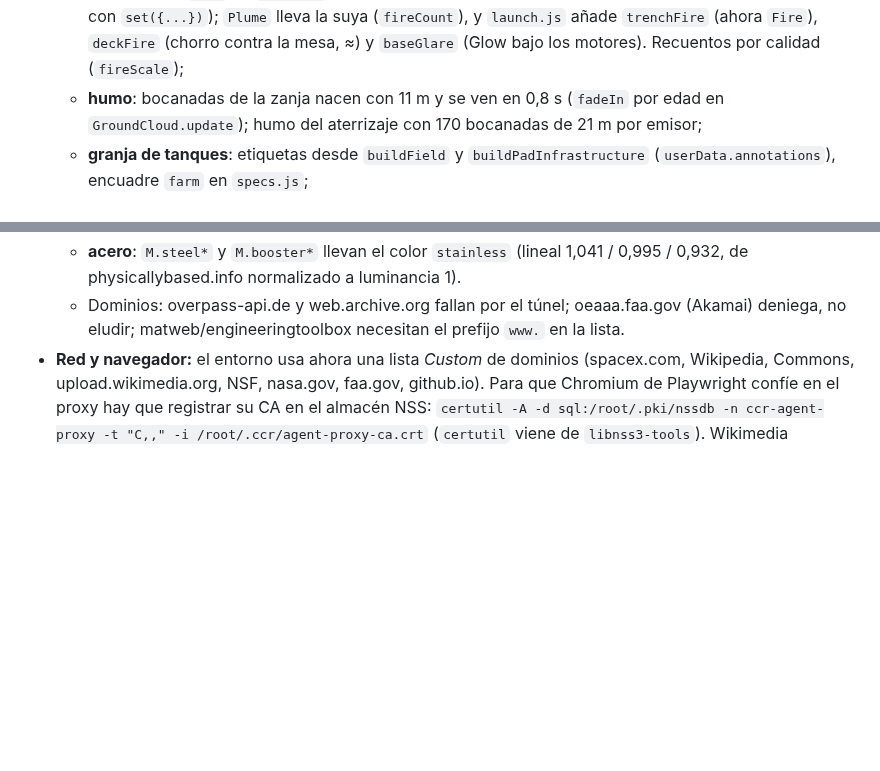
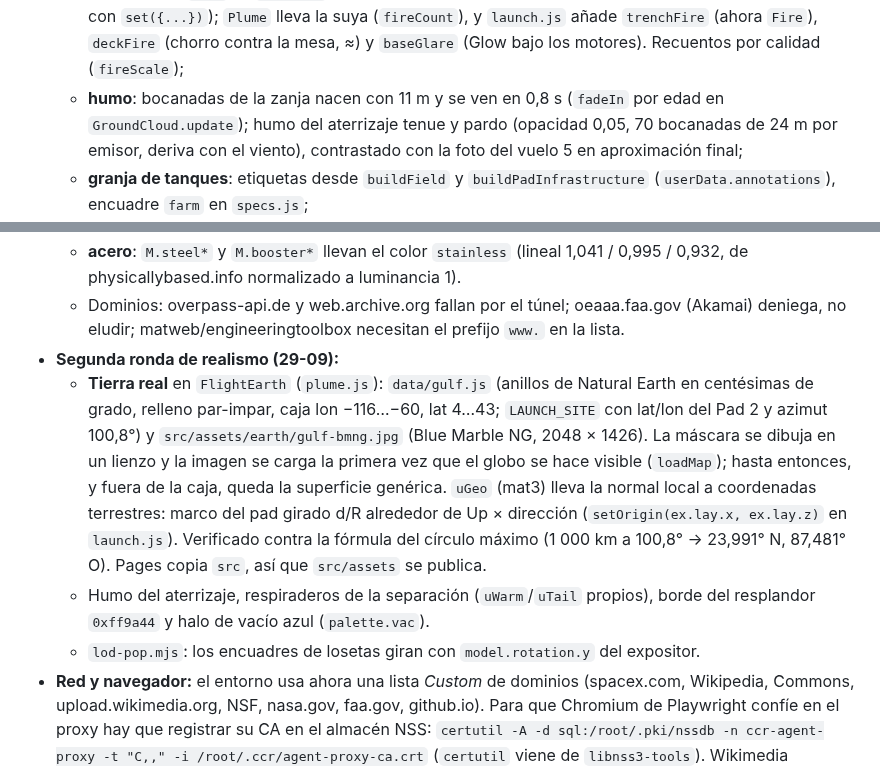
Before and after one commit to alvarodesigns34/spacex, a Markdown page: TRASPASO.md, 2 parts joined by grey strips. Rendered like a GitHub page; blank space fills up the shorter version.

```diff
--- a/TRASPASO.md
+++ b/TRASPASO.md
@@ -228,7 +228,7 @@ c5b86c6 Close the tank-farm domes; carbon louvre panel on the Roadster bonnet
   - **losetas**: filas impares de arcos parciales desplazadas media columna (`tileSurfaceOfRevolution`), 13 267 losetas; mosaico lejano de 16 × 16 losetas con juntas claras (`makeTpsPattern`), `bias` 1.5; `M.tpsShell` sigue en 2.3 (lod-pop ±3,1);
   - **paseo**: el doble clic ignora las mallas `site-fence*` y aparta el destino 1 m de `rig.walls`; prueba con doble clic real y control negativo en `ux-check`;
   - **fuego**: clase `Fire` en `plume.js` (partículas deterministas por tiempo de misión, uniformes por fase con `set({...})`); `Plume` lleva la suya (`fireCount`), y `launch.js` añade `trenchFire` (ahora `Fire`), `deckFire` (chorro contra la mesa, ≈) y `baseGlare` (Glow bajo los motores). Recuentos por calidad (`fireScale`);
-  - **humo**: bocanadas de la zanja nacen con 11 m y se ven en 0,8 s (`fadeIn` por edad en `GroundCloud.update`); humo del aterrizaje con 170 bocanadas de 21 m por emisor;
+  - **humo**: bocanadas de la zanja nacen con 11 m y se ven en 0,8 s (`fadeIn` por edad en `GroundCloud.update`); humo del aterrizaje tenue y pardo (opacidad 0,05, 70 bocanadas de 24 m por emisor, deriva con el viento), contrastado con la foto del vuelo 5 en aproximación final;
   - **granja de tanques**: etiquetas desde `buildField` y `buildPadInfrastructure` (`userData.annotations`), encuadre `farm` en `specs.js`;
   - **guía rápida**: el diálogo `#help` es ahora una guía (primeros pasos + tarjetas por modo, la del modo en uso marcada por CSS con `#hud.walk/.fly` y `body.is-flying`); `H`, `?` o el botón *Guide*;
   - **fin de secuencia**: `onFinish(completed)`; solo al completarla aparece un aviso sobre lo que hace la nave después (`notice(text, ms)`, clase `.callout.is-long`).
@@ -245,6 +245,10 @@ c5b86c6 Close the tank-farm domes; carbon louvre panel on the Roadster bonnet
   - **encendido simultáneo** de los 33 (`throttleAt` con `smoothstep(u, 0.05, 0.55)` entre `ignition` y `liftoff`; `boosterLit` = 33 antes del despegue; golpe único en `sound.js`);
   - **acero**: `M.steel*` y `M.booster*` llevan el color `stainless` (lineal 1,041 / 0,995 / 0,932, de physicallybased.info normalizado a luminancia 1).
   - Dominios: overpass-api.de y web.archive.org fallan por el túnel; oeaaa.faa.gov (Akamai) deniega, no eludir; matweb/engineeringtoolbox necesitan el prefijo `www.` en la lista.
+- **Segunda ronda de realismo (29-09):**
+  - **Tierra real** en `FlightEarth` (`plume.js`): `data/gulf.js` (anillos de Natural Earth en centésimas de grado, relleno par-impar, caja lon −116…−60, lat 4…43; `LAUNCH_SITE` con lat/lon del Pad 2 y azimut 100,8°) y `src/assets/earth/gulf-bmng.jpg` (Blue Marble NG, 2048 × 1426). La máscara se dibuja en un lienzo y la imagen se carga la primera vez que el globo se hace visible (`loadMap`); hasta entonces, y fuera de la caja, queda la superficie genérica. `uGeo` (mat3) lleva la normal local a coordenadas terrestres: marco del pad girado d/R alrededor de Up × dirección (`setOrigin(ex.lay.x, ex.lay.z)` en `launch.js`). Verificado contra la fórmula del círculo máximo (1 000 km a 100,8° → 23,991° N, 87,481° O). Pages copia `src`, así que `src/assets` se publica.
+  - Humo del aterrizaje, respiraderos de la separación (`uWarm`/`uTail` propios), borde del resplandor `0xff9a44` y halo de vacío azul (`palette.vac`).
+  - `lod-pop.mjs`: los encuadres de losetas giran con `model.rotation.y` del expositor.
 - **Red y navegador:** el entorno usa ahora una lista *Custom* de dominios (spacex.com, Wikipedia, Commons, upload.wikimedia.org, NSF, nasa.gov, faa.gov, github.io). Para que Chromium de Playwright confíe en el proxy hay que registrar su CA en el almacén NSS: `certutil -A -d sql:/root/.pki/nssdb -n ccr-agent-proxy -t "C,," -i /root/.ccr/agent-proxy-ca.crt` (`certutil` viene de `libnss3-tools`). Wikimedia devuelve 429 a agentes genéricos: usar miniaturas estándar (`/thumb/…/1280px-…`) y un agente descriptivo sin datos personales («VehicleCenterResearch/1.0 (educational 3D model)»). Los PDF de la FAA se leen con `pdftotext` (`poppler-utils`).
 - **Búsqueda web:** en esta sesión `WebSearch` funciona (resúmenes con enlaces); `WebFetch` y `curl` a spacex.com, Wikipedia, NASA, NSF o github.io están bloqueados. Lo leído por resúmenes se cita como tal.
 - **Galería:** sigue sin regenerar desde `b1f09d3` y ahora está más desfasada (fila de transporte del panel, botón *Walk*, trayectoria de la nave tras T+2:40, fuego nuevo, botón *Guide*, encuadre *Tank farm*). **Regenerarla necesita aprobación del usuario.**
```
Also changed, not shown: README.md (+7 -0 lines), src/assets/earth/gulf-bmng.jpg (added), 4 other files.
